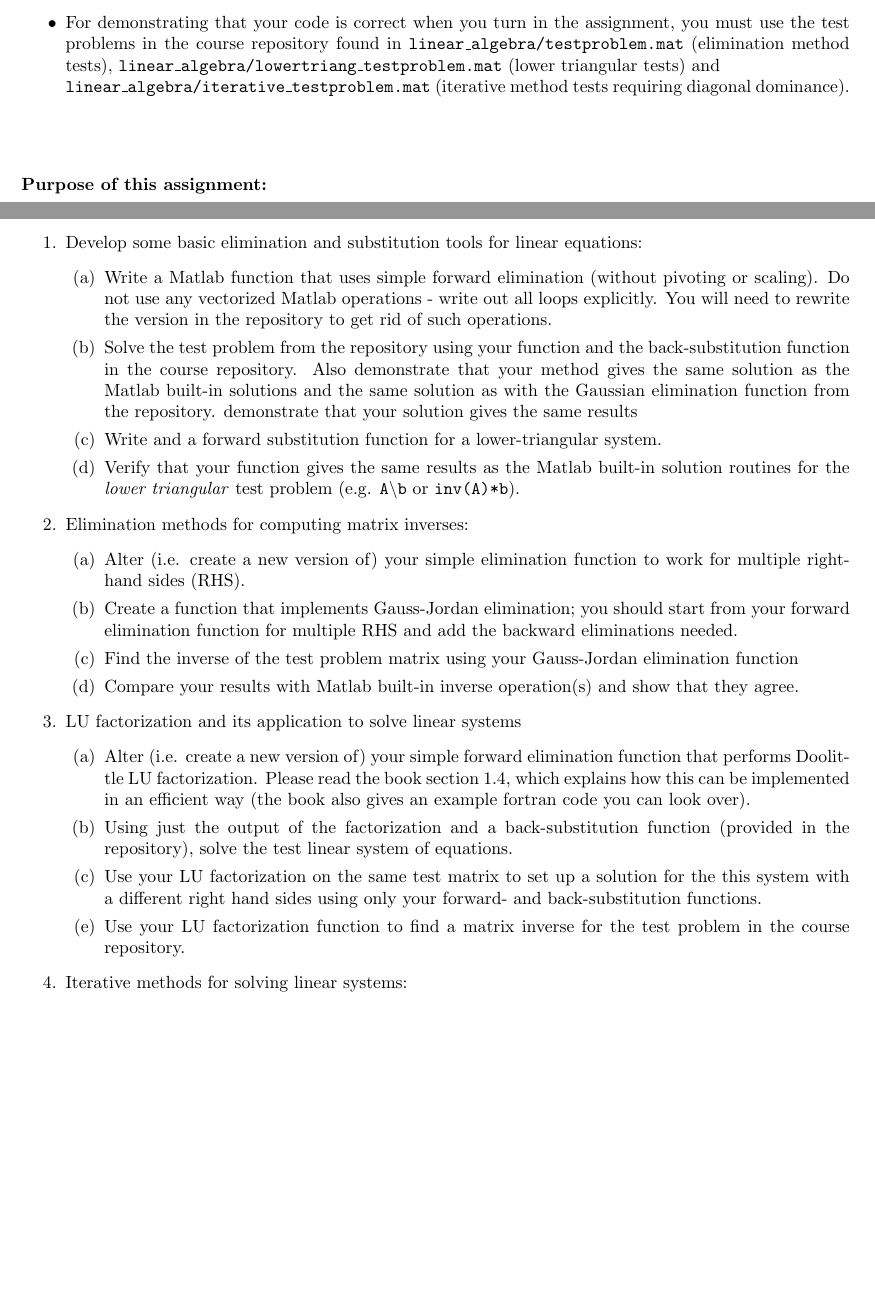
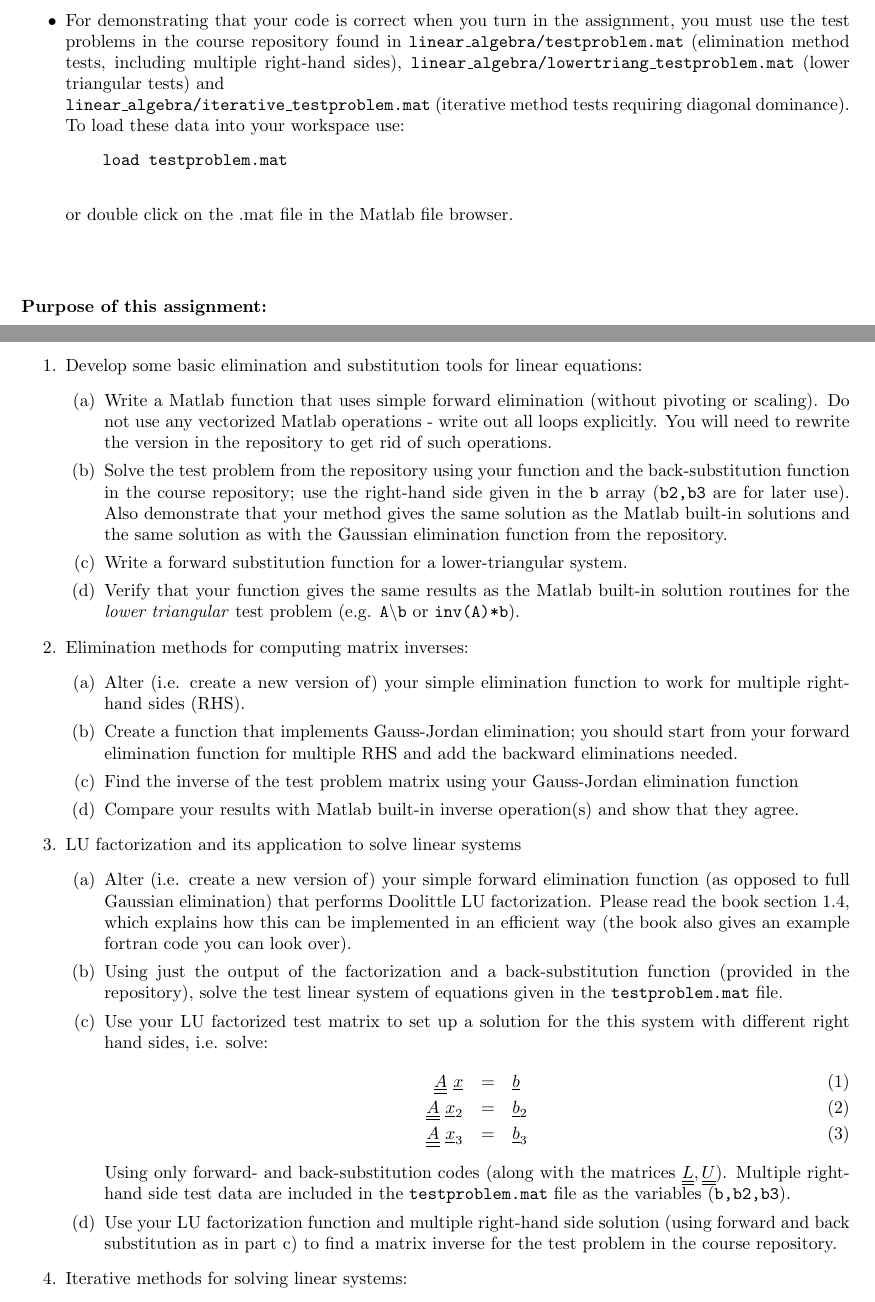
Before and after one commit to mattzett/EP501, a LaTeX problem sheet (HW1/HW1.tex): two parts of pages 1 and 2 of 2 before the commit and two parts of pages 1 and 2 of 3 after it, joined at a grey line, cut so that both start at the same text, the shorter picture padded with empty space. Compiled offline with pdfLaTeX.

Commit message:
some updated to the homework 1 assignment

```diff
--- a/HW1/HW1.tex
+++ b/HW1/HW1.tex
@@ -25,7 +25,11 @@
   \item I must be able to run your code and produce all results by executing a single top-level Matlab script, e.g. \textsf{assignment1.m} or similar.
   \item You may use any of the example codes from our course repository:  \url{https://github.com/mattzett/EP501/}.
   \item Do not copy verbatim any other codes (i.e. any source codes other than from our course repository).  You may use other examples as a reference but you must write you own programs (except for those I give you).
-  \item For demonstrating that your code is correct when you turn in the assignment, you must use the test problems in the course repository found in \texttt{linear\_algebra/testproblem.mat} (elimination method tests), \texttt{linear\_algebra/lowertriang\_testproblem.mat} (lower triangular tests) and \\ \texttt{linear\_algebra/iterative\_testproblem.mat} (iterative method tests requiring diagonal dominance).
+  \item For demonstrating that your code is correct when you turn in the assignment, you must use the test problems in the course repository found in \texttt{linear\_algebra/testproblem.mat} (elimination method tests, including multiple right-hand sides), \texttt{linear\_algebra/lowertriang\_testproblem.mat} (lower triangular tests) and \\ \texttt{linear\_algebra/iterative\_testproblem.mat} (iterative method tests requiring diagonal dominance).  To load these data into your workspace use:
+    \begin{verbatim}
+    load testproblem.mat
+    \end{verbatim}
+    or double click on the .mat file in the Matlab file browser.
 \end{itemize}
 ~\\~\\~\\
 \textbf{Purpose of this assignment:}
@@ -44,9 +48,8 @@
   \item Develop some basic elimination and substitution tools for linear equations:
   \begin{itemize}
     \item[(a)] Write a Matlab function that uses simple forward elimination (without pivoting or scaling).  Do not use any vectorized Matlab operations - write out all loops explicitly.  You will need to rewrite the version in the repository to get rid of such operations.
-    \item[(b)] Solve the test problem from the repository using your function and the back-substitution function in the course repository.   Also demonstrate that your method gives the same solution as the Matlab built-in solutions and the same solution as with the Gaussian elimination function from the repository.
-    demonstrate that your solution gives the same results
-    \item[(c)] Write and a forward substitution function for a lower-triangular system.
+    \item[(b)] Solve the test problem from the repository using your function and the back-substitution function in the course repository; use the right-hand side given in the \texttt{b} array (\texttt{b2,b3} are for later use).   Also demonstrate that your method gives the same solution as the Matlab built-in solutions and the same solution as with the Gaussian elimination function from the repository.
+    \item[(c)] Write a forward substitution function for a lower-triangular system.
     \item[(d)] Verify that your function gives the same results as the Matlab built-in solution routines for the \emph{lower triangular} test problem (e.g. \texttt{A\textbackslash b} or \texttt{inv(A)*b}).
   \end{itemize}
   \item Elimination methods for computing matrix inverses:
@@ -58,10 +61,16 @@
   \end{itemize}
   \item LU factorization and its application to solve linear systems
   \begin{itemize}
-    \item[(a)] Alter (i.e. create a new version of) your simple forward elimination function that performs Doolittle LU factorization.  Please read the book section 1.4, which explains how this can be implemented in an efficient way (the book also gives an example fortran code you can look over).
-    \item[(b)] Using just the output of the factorization and a back-substitution function (provided in the repository), solve the test linear system of equations.
-    \item[(c)] Use your LU factorization on the same test matrix to set up a solution for the this system with a different right hand sides using only your forward- and back-substitution functions.
-    \item[(e)] Use your LU factorization function to find a matrix inverse for the test problem in the course repository.
+    \item[(a)] Alter (i.e. create a new version of) your simple forward elimination function (as opposed to full Gaussian elimination) that performs Doolittle LU factorization.  Please read the book section 1.4, which explains how this can be implemented in an efficient way (the book also gives an example fortran code you can look over).
+    \item[(b)] Using just the output of the factorization and a back-substitution function (provided in the repository), solve the test linear system of equations given in the \texttt{testproblem.mat} file.
+    \item[(c)] Use your LU factorized test matrix to set up a solution for the this system with different right hand sides, i.e. solve:
+    \begin{eqnarray}
+      \underline{\underline{A}} ~\underline{x} &=& \underline{b} \\
+      \underline{\underline{A}} ~\underline{x}_2 &=& \underline{b}_2 \\
+      \underline{\underline{A}} ~\underline{x}_3 &=& \underline{b}_3
+    \end{eqnarray}
+    Using only forward- and back-substitution codes (along with the matrices $\underline{\underline{L}}, \underline{\underline{U}}$).  Multiple right-hand side test data are included in the \texttt{testproblem.mat} file as the variables (\texttt{b,b2,b3}).
+    \item[(d)] Use your LU factorization function and multiple right-hand side solution (using forward and back substitution as in part c) to find a matrix inverse for the test problem in the course repository.
   \end{itemize}
   \item Iterative methods for solving linear systems:
   \begin{itemize}
```
Also changed, not shown: HW1/HW1.pdf, 1 other file.
